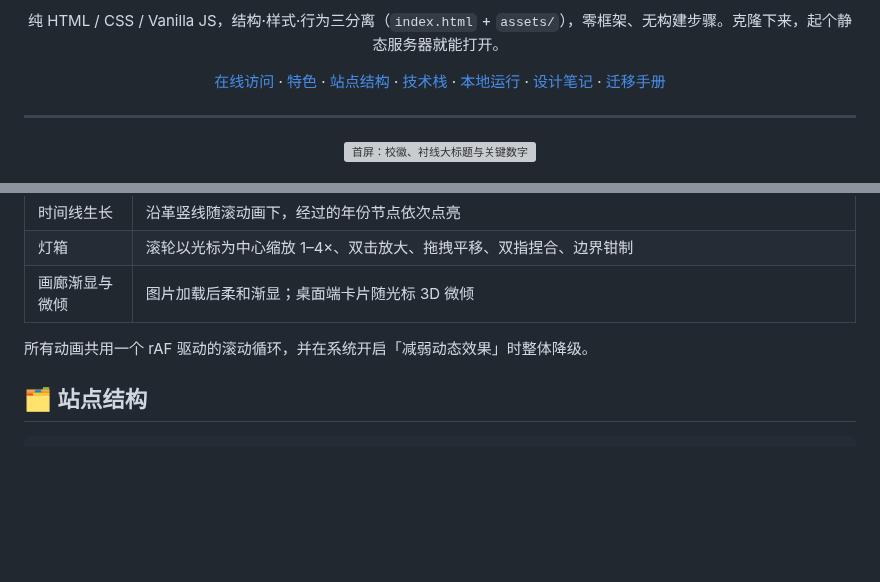
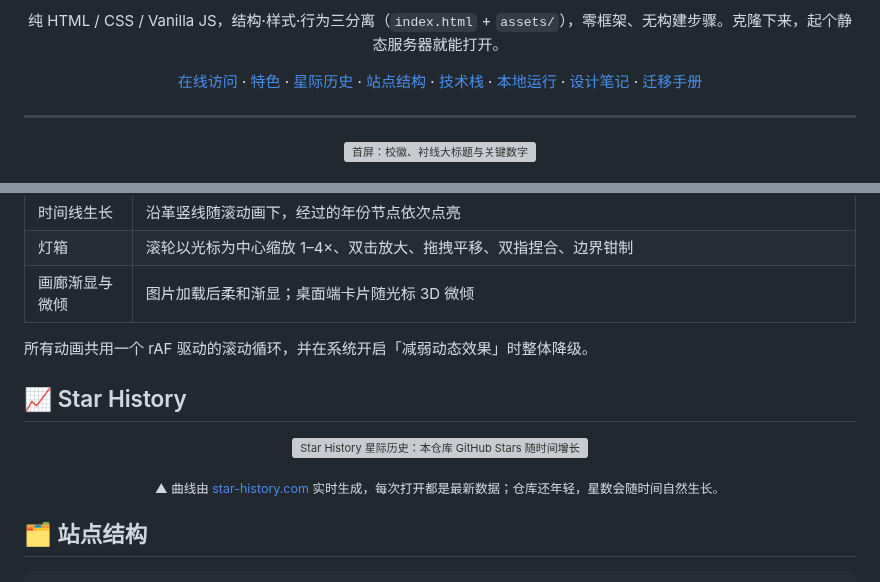
Before and after one commit to xxc2007/In-memory-of-Nanchang-No.-15-Middle-School, a Markdown page: README.md, 2 parts joined by grey strips. Rendered like a GitHub page; blank space fills up the shorter version; grey boxes are pictures that could not be loaded.

Commit message:
docs(README): 增加 Star History 星际历史曲线（api.star-history.com 实时 SVG）

````diff
--- a/README.md
+++ b/README.md
@@ -27,7 +27,7 @@
 
 纯 HTML / CSS / Vanilla JS，结构·样式·行为三分离（`index.html` + `assets/`），零框架、无构建步骤。克隆下来，起个静态服务器就能打开。
 
-[在线访问](https://xxc2007.me) · [特色](#-特色) · [站点结构](#-站点结构) · [技术栈](#️-技术栈) · [本地运行](#-本地运行) · [设计笔记](#-设计笔记) · [迁移手册](docs/MIGRATION.md)
+[在线访问](https://xxc2007.me) · [特色](#-特色) · [星际历史](#-star-history) · [站点结构](#-站点结构) · [技术栈](#️-技术栈) · [本地运行](#-本地运行) · [设计笔记](#-设计笔记) · [迁移手册](docs/MIGRATION.md)
 
 </div>
 
@@ -107,6 +107,15 @@ README 原生预览保持 1920×1080 分辨率；独立播放器与源视频链
 
 所有动画共用一个 rAF 驱动的滚动循环，并在系统开启「减弱动态效果」时整体降级。
 
+## 📈 Star History
+
+<p align="center">
+  <img src="https://api.star-history.com/svg?repos=xxc2007/In-memory-of-Nanchang-No.-15-Middle-School&type=Date" alt="Star History 星际历史：本仓库 GitHub Stars 随时间增长的曲线" width="100%">
+</p>
+<p align="center"><sub>
+  ▲ 曲线由 <a href="https://star-history.com">star-history.com</a> 实时生成，每次打开都是最新数据；仓库还年轻，星数会随时间自然生长。
+</sub></p>
+
 ## 🗂 站点结构
 
 ```text
````
